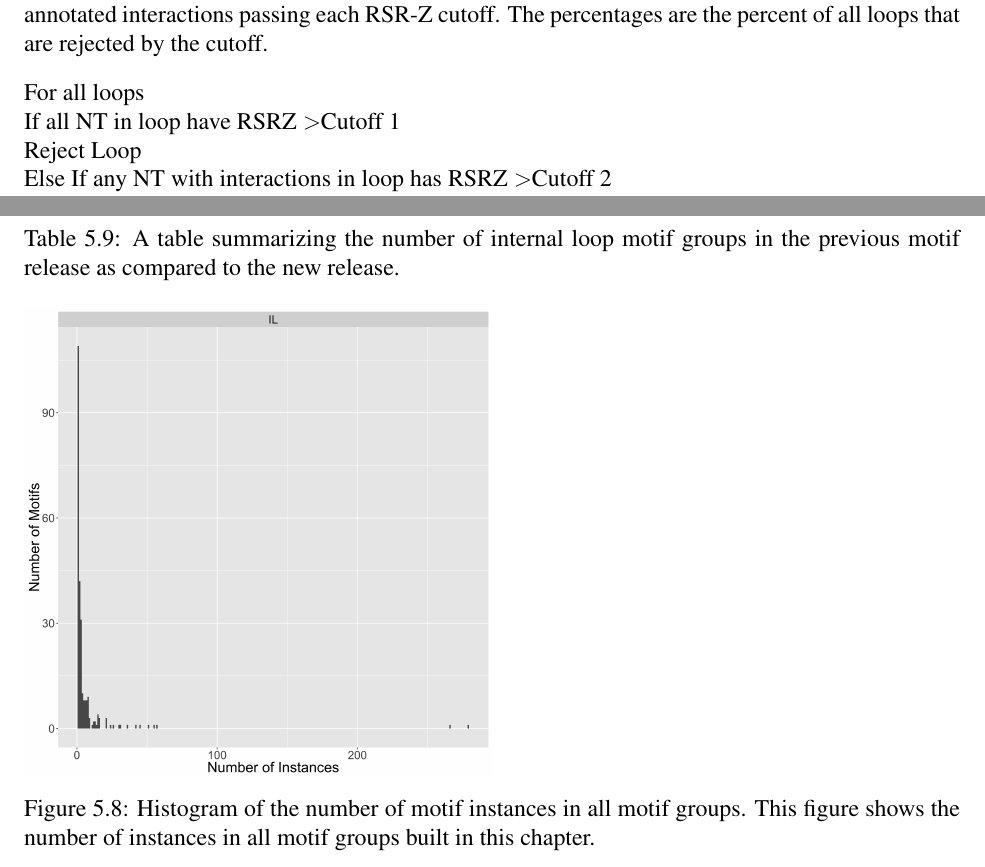
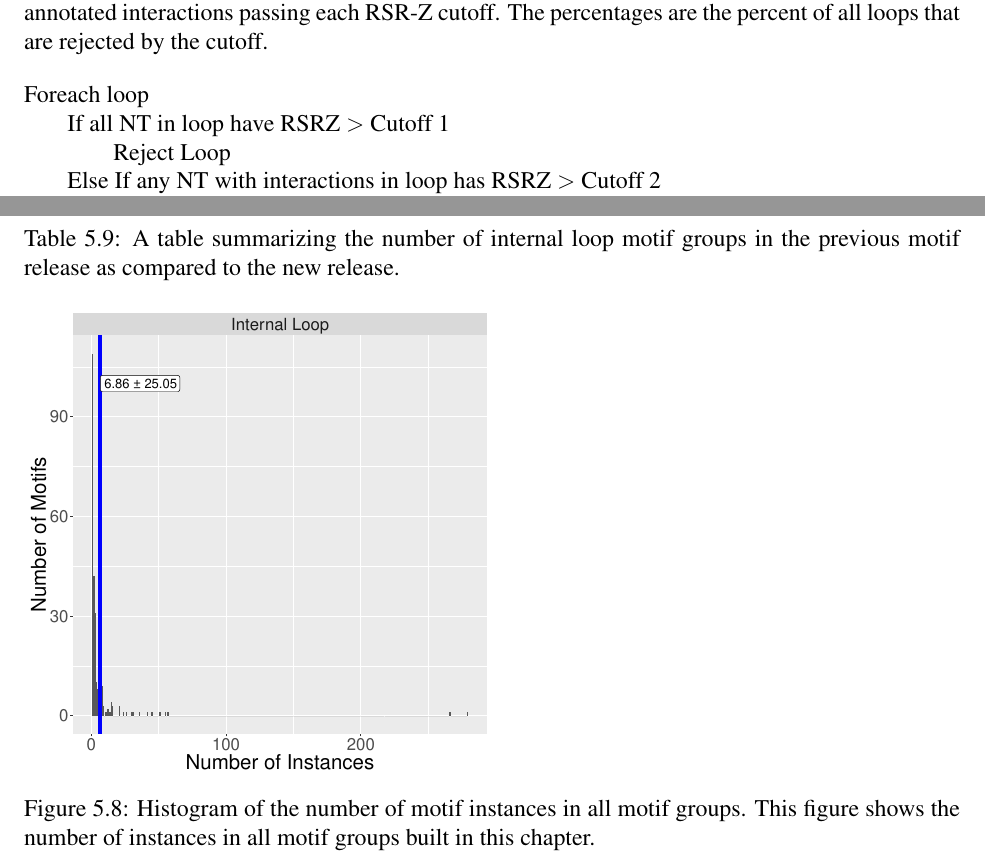
Before and after one commit to blakesweeney/dissertation, a LaTeX thesis (dissertation.tex, which reads chapter-5/body.tex): two parts of pages 156 and 160 of 178, joined at a grey line, cut so that both start at the same text. Compiled offline with pdfLaTeX.

Commit message:
Edits to figures and such

```diff
--- a/chapter-5/body.tex
+++ b/chapter-5/body.tex
@@ -690,8 +690,8 @@ Cutoff 2 set to 1, on the other hand, only 19 loops are rejected with Cutoff 1
 set to 1.
 
 \begin{figure}
-  For all loops \\
-    \indent If all NT in loop have RSRZ \textgreater Cutoff 1 \\
-      \indent \indent Reject Loop \\
-    \indent Else If any NT with interactions in loop has RSRZ \textgreater Cutoff 2 \\
-      \indent \indent Reject Loop \\
+  \begin{tabbing}
+  Fore\=ach l\=oop \\
+    \>If all NT in loop have RSRZ \textgreater{} Cutoff 1 \\
+      \>\>Reject Loop \\
+    \>Else If any NT with interactions in loop has RSRZ \textgreater{} Cutoff 2 \\
```
Also changed, not shown: chapter-5/figs/motifs/instances.eps (added), chapter-5/figs/motifs/instances.png (deleted), chapter-5/figs/motifs/nucleotides-by-class.png (deleted), chapter-5/figs/motifs/nucleotides-by-type.eps (added), chapter-5/figs/motifs/nucleotides.eps (added), chapter-5/figs/motifs/nucleotides.png (deleted), chapter-5/body.tex (11 more changed lines).
